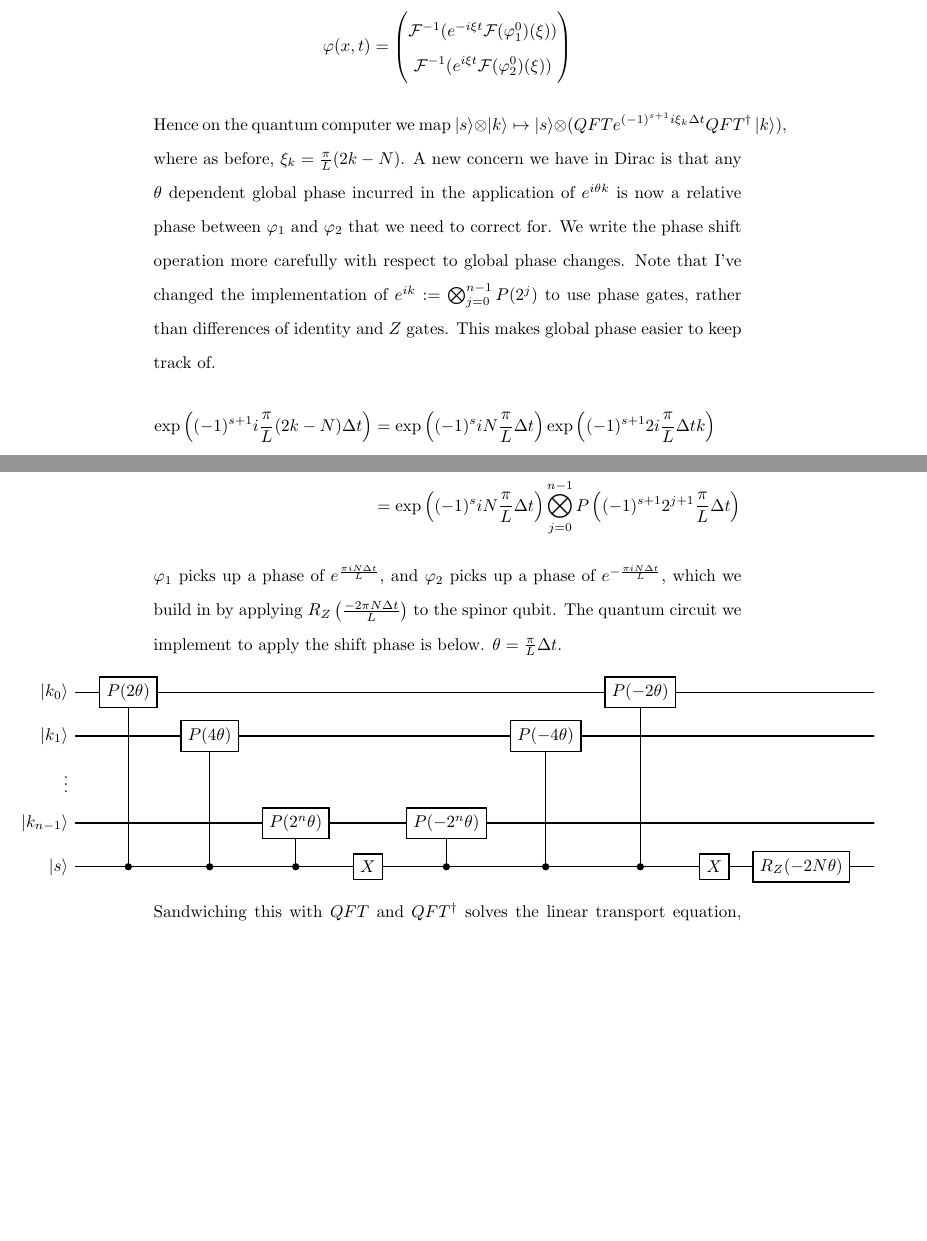
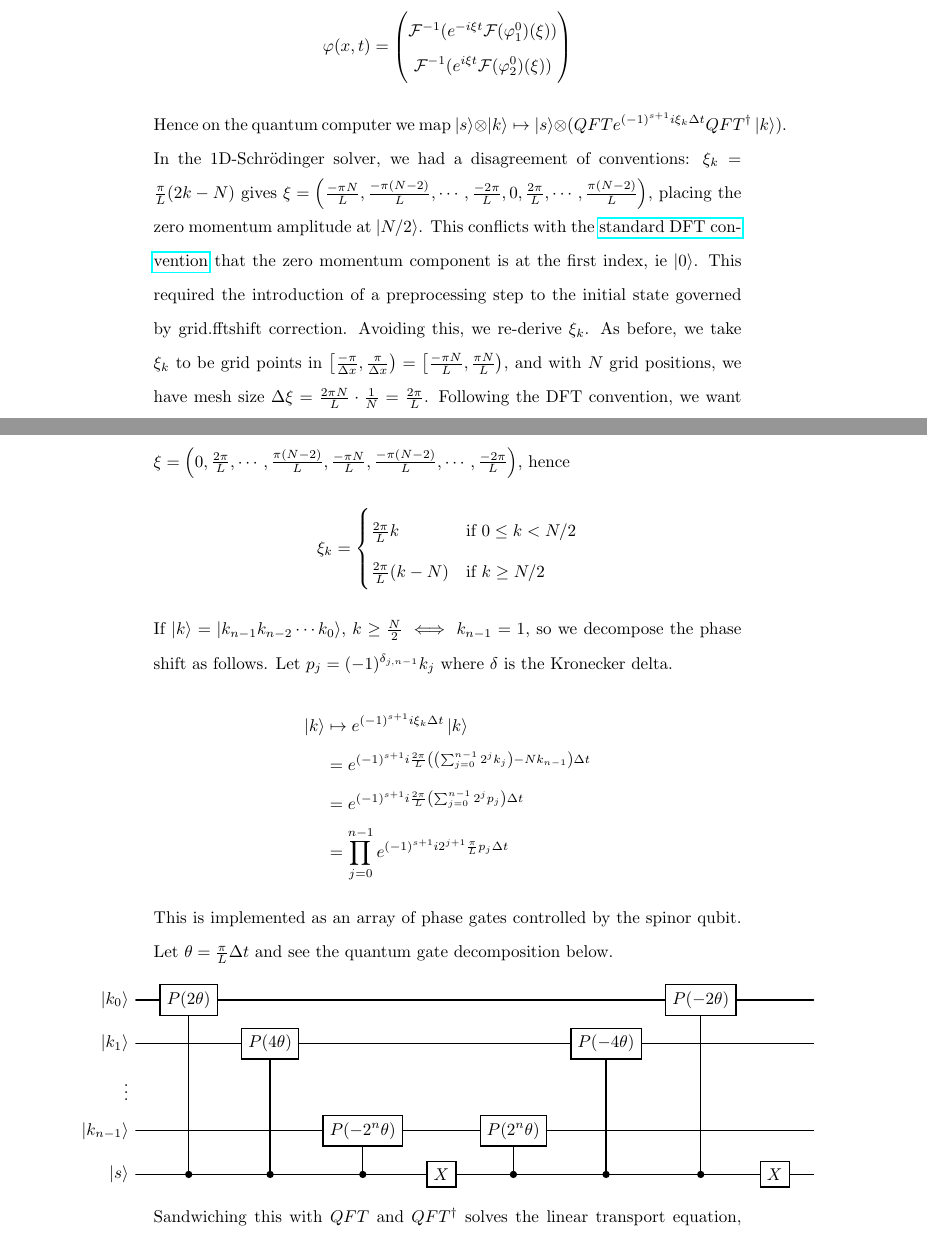
Before and after one commit to jason-dever/quantum-sim, a LaTeX document (1d-sim/written/dirac.tex): two parts of pages 3 and 4 of 8, joined at a grey line, cut so that both start at the same text, the shorter picture padded with empty space. Compiled offline with pdfLaTeX.

Commit message:
fix xi_k convention in writeup

```diff
--- a/1d-sim/written/dirac.tex
+++ b/1d-sim/written/dirac.tex
@@ -82,29 +82,45 @@ we solve using the Fourier transform $\mathcal{F}$ to get
     \end{pmatrix}
 \end{align*}
 Hence on the quantum computer we map $\ket{s} \otimes \ket{k} \mapsto \ket{s}
-\otimes (QFT e^{(-1)^{s+1} i\xi_k \Delta t} QFT^\dag \ket{k})$, where as before, $\xi_k = \frac{\pi}{L}(2k - N)$.
-A new concern we have in Dirac is that any $\theta$ dependent global phase incurred in
-the application of $e^{i\theta k}$ is now a relative phase between $\varphi_1$ and $\varphi_2$
-that we need to correct for. We write the phase shift operation more carefully
-with respect to global phase changes. Note that I've changed the implementation
-of $e^{ik} := \bigotimes_{j=0}^{n-1} P(2^j)$ to use phase gates, rather than differences of identity and $Z$ gates.
-This makes global phase easier to keep track of.
+\otimes (QFT e^{(-1)^{s+1} i\xi_k \Delta t} QFT^\dag \ket{k})$. In the 1D-Schrödinger
+solver, we had a disagreement of conventions: $\xi_k = \frac{\pi}{L}(2k-N)$ gives
+$\mathbf{\xi} = \left(\frac{-\pi N}{L}, \frac{-\pi(N-2)}{L}, \cdots, \frac{-2\pi}{L}, 0,
+\frac{2\pi}{L}, \cdots, \frac{\pi(N-2)}{L}\right)$, placing the zero momentum amplitude at
+$\ket{N/2}$. This conflicts with the \href{https://numpy.org/doc/stable/reference/routines.fft.html}
+{standard DFT convention} that the zero momentum component is
+at the first index, ie $\ket{0}$. This required the introduction of a preprocessing step to the
+initial state governed by grid.fftshift correction. Avoiding this, we re-derive $\xi_k$. As before,
+we take $\xi_k$ to be grid points in $\big[\frac{-\pi}{\Delta x}, \frac{\pi}{\Delta x}\big)
+= \big[\frac{-\pi N}{L}, \frac{\pi N}{L}\big)$, and with $N$ grid positions,
+we have mesh size $\Delta \xi = \frac{2 \pi N}{L} \cdot \frac{1}{N} = \frac{2 \pi}{L}$. Following
+the DFT convention, we want $\mathbf{\xi} = \left(0, \frac{2\pi}{L}, \cdots, \frac{\pi(N-2)}{L},
+\frac{-\pi N}{L}, \frac{-\pi (N-2)}{L}, \cdots, \frac{-2\pi}{L} \right)$, hence
 \begin{align*}
-    \exp\left((-1)^{s+1} i\frac{\pi}{L}(2k-N)\Delta t\right) &= \exp\left((-1)^{s} i N \frac{\pi}{L}\Delta t\right)\exp\left((-1)^{s+1} 2i \frac{\pi}{L} \Delta t k\right) \\
-    &= \exp\left((-1)^{s} i N \frac{\pi}{L}\Delta t\right)\bigotimes_{j=0}^{n-1} P\left((-1)^{s+1}2^{j+1}\frac{\pi}{L} \Delta t \right)
+    \xi_k =
+    \begin{cases}
+        \frac{2\pi}{L}k & \text{if $0 \leq k < N/2$} \\
+        \frac{2\pi}{L}(k - N) & \text{if $k \geq N/2$}
+    \end{cases}
 \end{align*}
-$\varphi_1$ picks up a phase of $e^{\frac{\pi i N \Delta t}{L}}$, and $\varphi_2$ picks
-up a phase of $e^{-\frac{\pi i N \Delta t}{L}}$, which we build in by applying
-$R_Z\left(\frac{-2\pi N \Delta t}{L}\right)$ to the spinor qubit. The quantum
-circuit we implement to apply the shift phase is below. $\theta = \frac{\pi}{L} \Delta t$.
+If $\ket{k} = \ket{k_{n-1} k_{n-2} \cdots k_0}$, $k \geq \frac{N}{2} \iff k_{n-1} = 1$, so
+we decompose the phase shift as follows. Let $p_j = (-1)^{\delta_{j,n-1}} k_j$ where $\delta$ is
+the Kronecker delta.
+\begin{align*}
+    \ket{k} &\mapsto e^{(-1)^{s+1}i \xi_k \Delta t} \ket{k} \\
+    &=  e^{(-1)^{s+1} i \frac{2\pi}{L}\left(\left(\sum_{j=0}^{n-1} 2^j k_j\right) - N k_{n-1} \right) \Delta t} \\
+    &= e^{(-1)^{s+1} i \frac{2\pi}{L}\left(\sum_{j=0}^{n-1}2^j p_j \right) \Delta t} \\
+    &= \prod_{j=0}^{n-1} e^{(-1)^{s+1} i 2^{j+1}\frac{\pi}{L} p_j \Delta t}
+\end{align*}
+This is implemented as an array of phase gates controlled by the spinor qubit. Let $\theta =
+\frac{\pi}{L} \Delta t$ and see the quantum gate decomposition below.
 \begin{center}
 \makebox[\textwidth][c]{%
 \begin{quantikz}[wire types={q,q,n,q,q}, row sep={0.9cm,between origins}]
-    \lstick{$\ket{k_0}$} & \gate{P(2\theta)} &&&&&& \gate{P(-2\theta)}&&&  \\
-    \lstick{$\ket{k_1}$} && \gate{P(4\theta)} &&&& \gate{P(-4\theta)} &&&&       \\
-    \lstick{$\vdots$}    &&&&&&&&&   &\\
-    \lstick{$\ket{k_{n-1}}$} &&& \gate{P(2^{n}\theta)} &  & \gate{P(-2^{n}\theta)} &&&& & \\
-    \lstick{$\ket{s}$}   & \ctrl{-4}  & \ctrl{-3}  & \ctrl{-1}  & \gate{X} & \ctrl{-1}  & \ctrl{-3}  & \ctrl{-4}  &  \gate{X} & \gate{R_Z(-2 N \theta)} &
+    \lstick{$\ket{k_0}$} & \gate{P(2\theta)} &&&&&& \gate{P(-2\theta)}&& \\
+    \lstick{$\ket{k_1}$} && \gate{P(4\theta)} &&&& \gate{P(-4\theta)} &&&      \\
+    \lstick{$\vdots$}    &&&&&&&&&  \\
+    \lstick{$\ket{k_{n-1}}$} &&& \gate{P(-2^{n}\theta)} &  & \gate{P(2^{n}\theta)} &&&& \\
+    \lstick{$\ket{s}$}   & \ctrl{-4}  & \ctrl{-3}  & \ctrl{-1}  & \gate{X} & \ctrl{-1}  & \ctrl{-3}  & \ctrl{-4}  &  \gate{X} &
 \end{quantikz}%
 }
 \end{center}
```
Also changed, not shown: 1d-sim/written/dirac.pdf.
